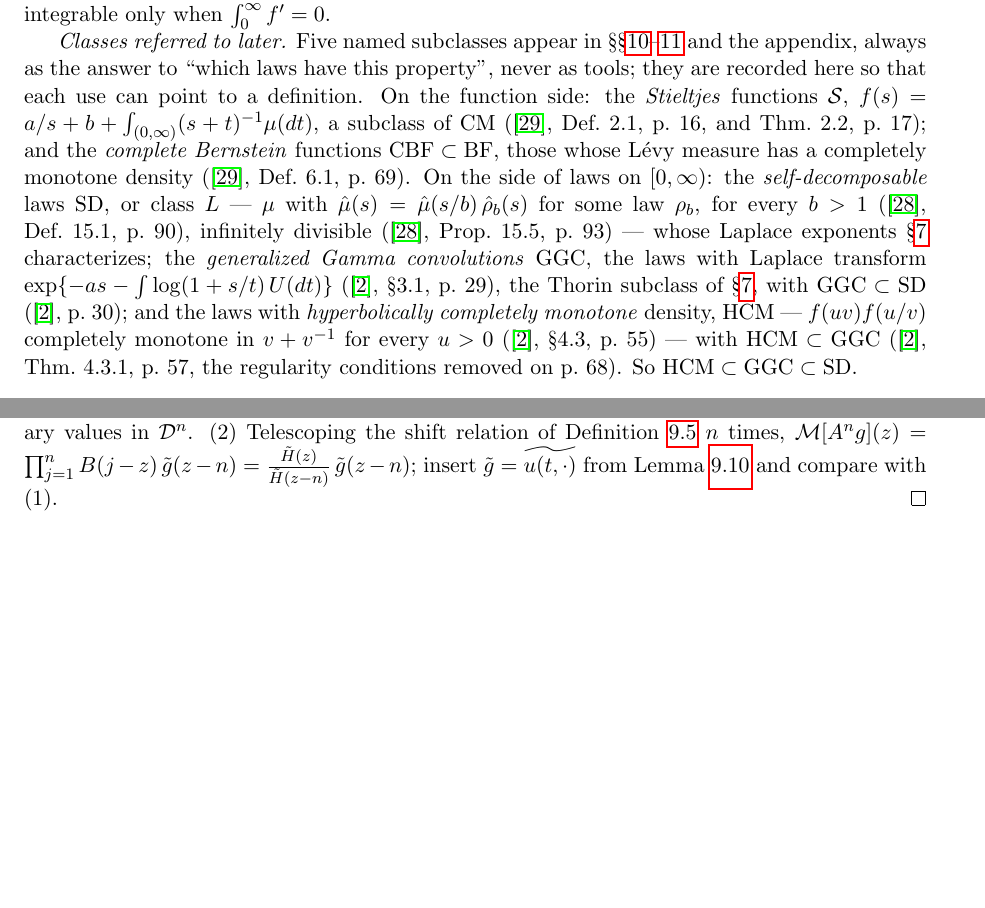
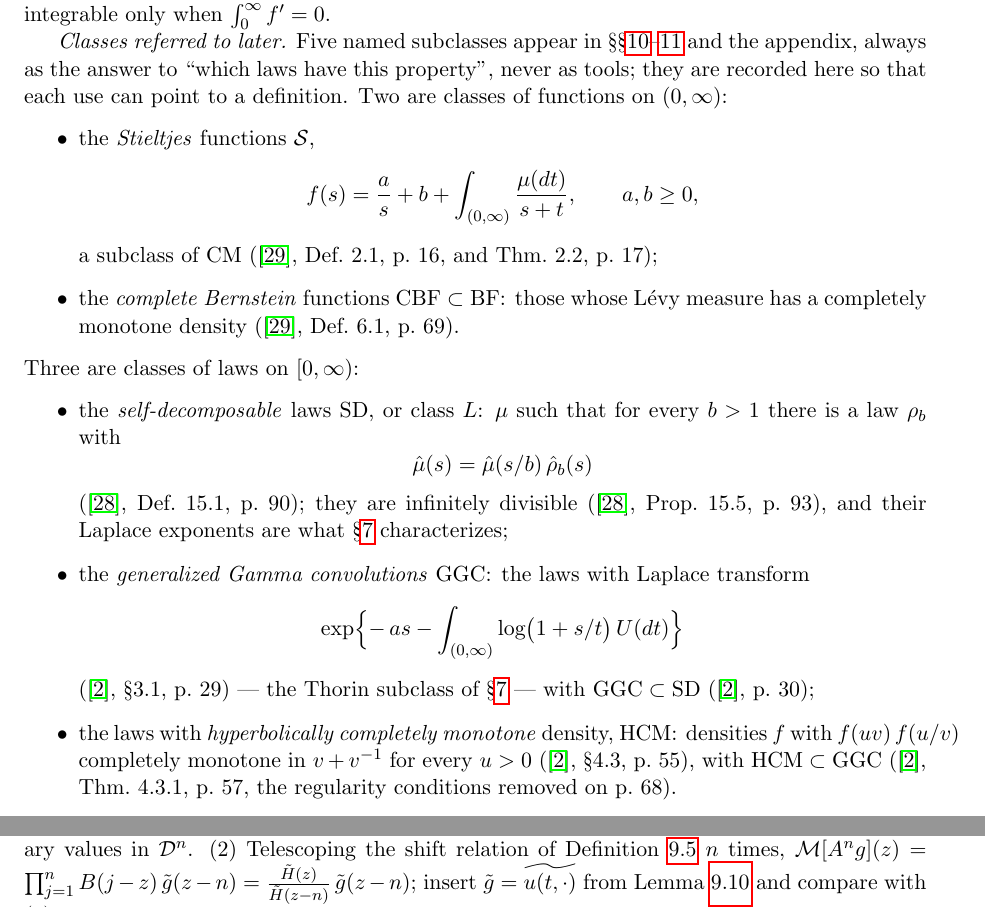
Before and after one commit to danielfagerstrom/hemigroup-causal-scale-space-kernels, a LaTeX paper (paper/main.tex, which reads paper/03-preliminaries.tex): two parts of pages 12 and 39 of 51, joined at a grey line, cut so that both start at the same text, the shorter picture padded with empty space. Compiled offline with pdfLaTeX.

Commit message:
paper §3: the class paragraph itemized — functions then laws, one item per class, definitions on display lines
Co-Authored-By: Claude Fable 5 <noreply@anthropic.com>

```diff
--- a/paper/03-preliminaries.tex
+++ b/paper/03-preliminaries.tex
@@ -182,21 +182,38 @@ $\int_0^\infty f' = 0$.
 \emph{Classes referred to later.} Five named subclasses appear in
 \S\S\ref{sec:locality}--\ref{sec:implementation} and the appendix, always as the answer to
 ``which laws have this property'', never as tools; they are recorded here so that each use
-can point to a definition. On the function side: the \emph{Stieltjes} functions
-$\mathcal{S}$, $f(s) = a/s + b + \int_{(0,\infty)} (s+t)^{-1}\mu(dt)$, a subclass of $\CM$
-(\sscite{schilling2012bernstein}, Def.~2.1, p.~16, and Thm.~2.2, p.~17); and the
-\emph{complete Bernstein} functions $\CBF \subset \BF$, those whose Lévy measure has a
-completely monotone density (\sscite{schilling2012bernstein}, Def.~6.1, p.~69). On the side
-of laws on $[0,\infty)$: the \emph{self-decomposable} laws $\SDclass$, or class $L$ ---
-$\mu$ with $\hat\mu(s) = \hat\mu(s/b)\,\hat\rho_b(s)$ for some law $\rho_b$, for every
-$b > 1$ (\sscite{sato1999levy}, Def.~15.1, p.~90), infinitely divisible
-(\sscite{sato1999levy}, Prop.~15.5, p.~93) --- whose Laplace exponents
-\S\ref{sec:characterization} characterizes; the \emph{generalized Gamma convolutions}
-$\GGC$, the laws with Laplace transform $\exp\{-as - \int \log(1 + s/t)\,U(dt)\}$
-(\sscite{bondesson1992generalized}, \S3.1, p.~29), the Thorin subclass of
-\S\ref{sec:characterization}, with $\GGC \subset \SDclass$
-(\sscite{bondesson1992generalized}, p.~30); and the laws with \emph{hyperbolically completely
-monotone} density, $\HCM$ --- $f(uv)f(u/v)$ completely monotone in $v + v^{-1}$ for every
-$u > 0$ (\sscite{bondesson1992generalized}, \S4.3, p.~55) --- with $\HCM \subset \GGC$
-(\sscite{bondesson1992generalized}, Thm.~4.3.1, p.~57, the regularity conditions removed on
-p.~68). So $\HCM \subset \GGC \subset \SDclass$.
+can point to a definition. Two are classes of functions on $(0,\infty)$:
+\begin{itemize}
+\item the \emph{Stieltjes} functions $\mathcal{S}$,
+  \[
+    f(s) = \frac{a}{s} + b + \int_{(0,\infty)} \frac{\mu(dt)}{s+t}, \qquad a, b \ge 0,
+  \]
+  a subclass of $\CM$ (\sscite{schilling2012bernstein}, Def.~2.1, p.~16, and Thm.~2.2,
+  p.~17);
+\item the \emph{complete Bernstein} functions $\CBF \subset \BF$: those whose Lévy measure
+  has a completely monotone density (\sscite{schilling2012bernstein}, Def.~6.1, p.~69).
+\end{itemize}
+Three are classes of laws on $[0,\infty)$:
+\begin{itemize}
+\item the \emph{self-decomposable} laws $\SDclass$, or class $L$: $\mu$ such that for
+  every $b > 1$ there is a law $\rho_b$ with
+  \[
+    \hat\mu(s) = \hat\mu(s/b)\,\hat\rho_b(s)
+  \]
+  (\sscite{sato1999levy}, Def.~15.1, p.~90); they are infinitely divisible
+  (\sscite{sato1999levy}, Prop.~15.5, p.~93), and their Laplace exponents are what
+  \S\ref{sec:characterization} characterizes;
+\item the \emph{generalized Gamma convolutions} $\GGC$: the laws with Laplace transform
+  \[
+    \exp\Bigl\{-\,a s - \int_{(0,\infty)} \log\bigl(1 + s/t\bigr)\,U(dt)\Bigr\}
+  \]
+  (\sscite{bondesson1992generalized}, \S3.1, p.~29) --- the Thorin subclass of
+  \S\ref{sec:characterization} --- with $\GGC \subset \SDclass$
+  (\sscite{bondesson1992generalized}, p.~30);
+\item the laws with \emph{hyperbolically completely monotone} density, $\HCM$: densities
+  $f$ with $f(uv)\,f(u/v)$ completely monotone in $v + v^{-1}$ for every $u > 0$
+  (\sscite{bondesson1992generalized}, \S4.3, p.~55), with $\HCM \subset \GGC$
+  (\sscite{bondesson1992generalized}, Thm.~4.3.1, p.~57, the regularity conditions removed
+  on p.~68).
+\end{itemize}
+So $\HCM \subset \GGC \subset \SDclass$.
```
